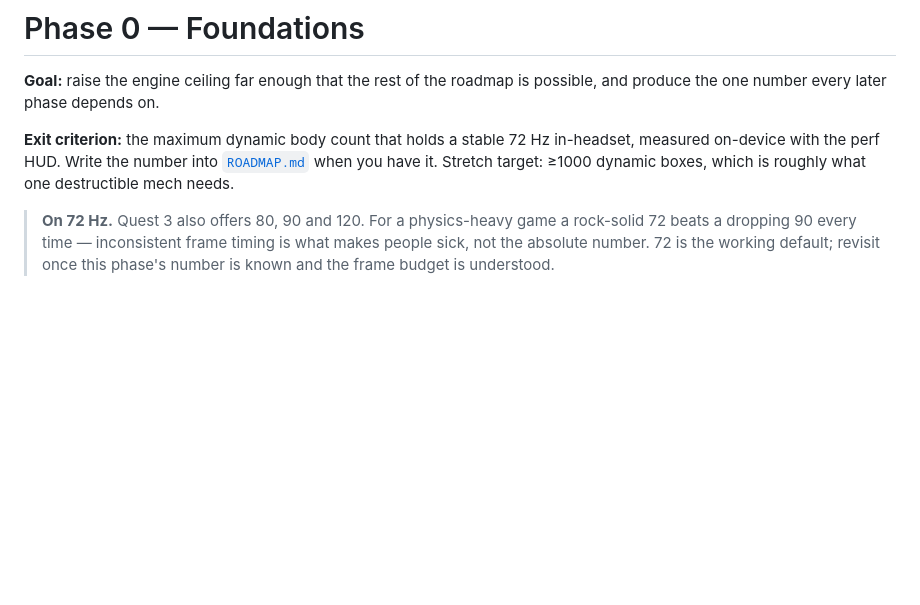
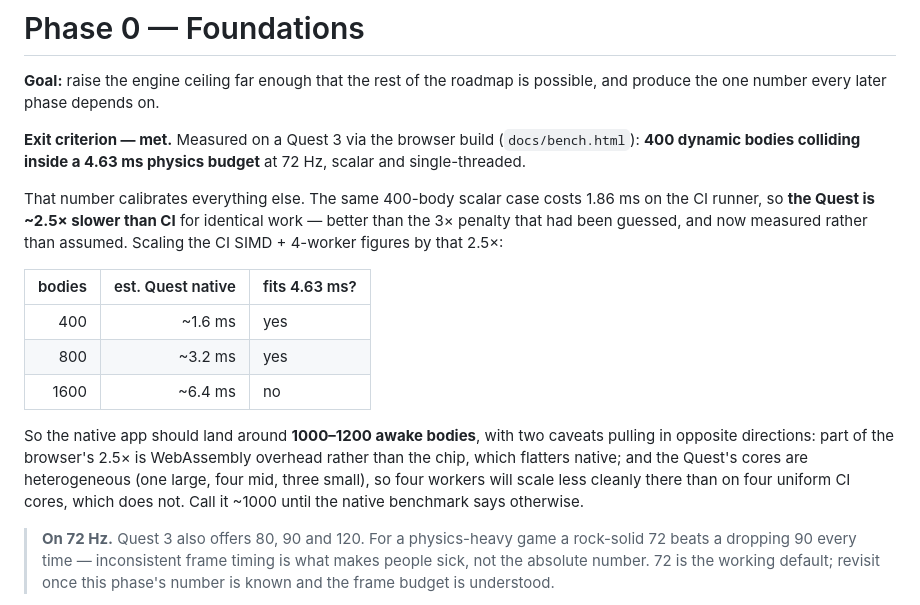
Before and after one commit to Piedpiper80/Box3D-Quest-3, a Markdown page: docs/design/phase-0-foundations.md, the part around the change. Rendered like a GitHub page; blank space fills up the shorter version.

```diff
--- a/docs/design/phase-0-foundations.md
+++ b/docs/design/phase-0-foundations.md
@@ -3,10 +3,27 @@
 **Goal:** raise the engine ceiling far enough that the rest of the roadmap is
 possible, and produce the one number every later phase depends on.
 
-**Exit criterion:** the maximum dynamic body count that holds a stable 72 Hz
-in-headset, measured on-device with the perf HUD. Write the number into
-[`ROADMAP.md`](ROADMAP.md) when you have it. Stretch target: ≥1000 dynamic
-boxes, which is roughly what one destructible mech needs.
+**Exit criterion — met.** Measured on a Quest 3 via the browser build
+(`docs/bench.html`): **400 dynamic bodies colliding inside a 4.63 ms physics
+budget** at 72 Hz, scalar and single-threaded.
+
+That number calibrates everything else. The same 400-body scalar case costs
+1.86 ms on the CI runner, so **the Quest is ~2.5× slower than CI** for identical
+work — better than the 3× penalty that had been guessed, and now measured rather
+than assumed. Scaling the CI SIMD + 4-worker figures by that 2.5×:
+
+| bodies | est. Quest native | fits 4.63 ms? |
+|---:|---:|---|
+| 400 | ~1.6 ms | yes |
+| 800 | ~3.2 ms | yes |
+| 1600 | ~6.4 ms | no |
+
+So the native app should land around **1000–1200 awake bodies**, with two
+caveats pulling in opposite directions: part of the browser's 2.5× is
+WebAssembly overhead rather than the chip, which flatters native; and the Quest's
+cores are heterogeneous (one large, four mid, three small), so four workers will
+scale less cleanly there than on four uniform CI cores, which does not.
+Call it ~1000 until the native benchmark says otherwise.
 
 > **On 72 Hz.** Quest 3 also offers 80, 90 and 120. For a physics-heavy game a
 > rock-solid 72 beats a dropping 90 every time — inconsistent frame timing is
```
Also changed, not shown: docs/design/ROADMAP.md (+17 -2 lines).
